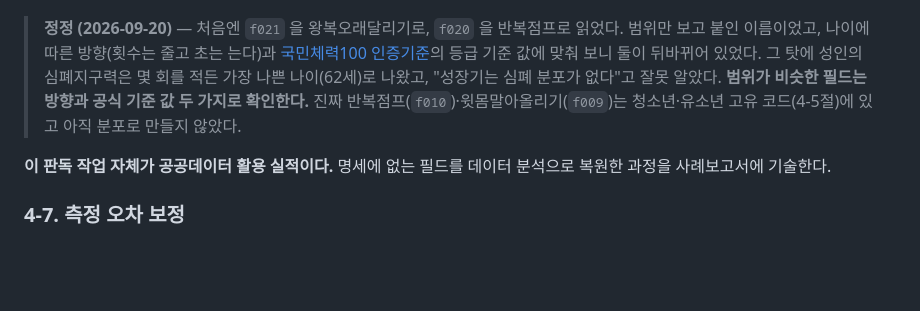
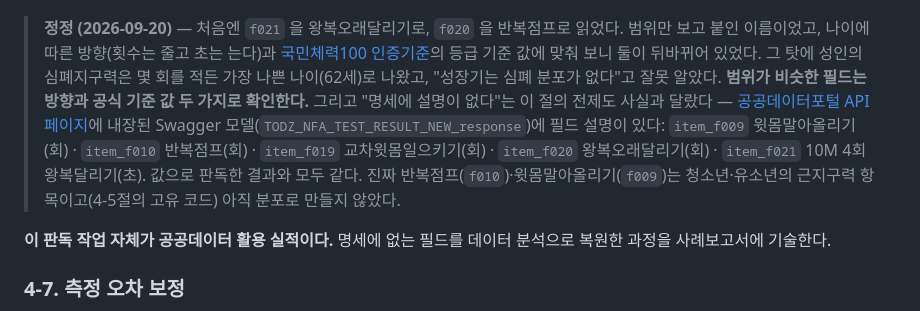
Before and after one commit to QuadrigaProj/Quadriga-DataProject, a Markdown page: docs/기획안.md, the part around the change. Rendered like a GitHub page; blank space fills up the shorter version.

Commit message:
docs: 항목 코드 정정에 공식 명세(Swagger 모델의 필드 설명)를 근거로 덧붙인다
공공데이터포털 API 페이지에 내장된 Swagger 모델에 item_f009~ 의 설명이 있다 — f020 왕복오래달리기(회),
f021 10M 4회 왕복달리기(초), f009 윗몸말아올리기(회), f010 반복점프(회). 값으로 판독한 결과와 같다.

Co-Authored-By: Claude Fable 5.1 <noreply@anthropic.com>

```diff
--- a/docs/기획안.md
+++ b/docs/기획안.md
@@ -246,7 +246,10 @@ API 명세에는 `item_f001`~`item_f052`의 필드명만 있고 설명이 없다
 > 나이에 따른 방향(횟수는 줄고 초는 는다)과 [국민체력100 인증기준](https://nfa.kspo.or.kr/reserve/0/selectMeasureGradeItemListByAgeSe.kspo)의
 > 등급 기준 값에 맞춰 보니 둘이 뒤바뀌어 있었다. 그 탓에 성인의 심폐지구력은 몇 회를 적든 가장 나쁜 나이(62세)로 나왔고,
 > "성장기는 심폐 분포가 없다"고 잘못 알았다. **범위가 비슷한 필드는 방향과 공식 기준 값 두 가지로 확인한다.**
-> 진짜 반복점프(`f010`)·윗몸말아올리기(`f009`)는 청소년·유소년 고유 코드(4-5절)에 있고 아직 분포로 만들지 않았다.
+> 그리고 "명세에 설명이 없다"는 이 절의 전제도 사실과 달랐다 — [공공데이터포털 API 페이지](https://www.data.go.kr/data/15108938/openapi.do)에
+> 내장된 Swagger 모델(`TODZ_NFA_TEST_RESULT_NEW_response`)에 필드 설명이 있다: `item_f009` 윗몸말아올리기(회) · `item_f010` 반복점프(회) ·
+> `item_f019` 교차윗몸일으키기(회) · `item_f020` 왕복오래달리기(회) · `item_f021` 10M 4회 왕복달리기(초). 값으로 판독한 결과와 모두 같다.
+> 진짜 반복점프(`f010`)·윗몸말아올리기(`f009`)는 청소년·유소년의 근지구력 항목이고(4-5절의 고유 코드) 아직 분포로 만들지 않았다.
 
 **이 판독 작업 자체가 공공데이터 활용 실적이다.**
 명세에 없는 필드를 데이터 분석으로 복원한 과정을 사례보고서에 기술한다.
```
